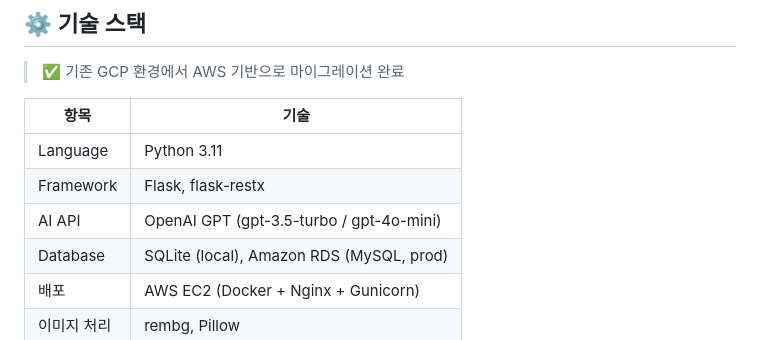
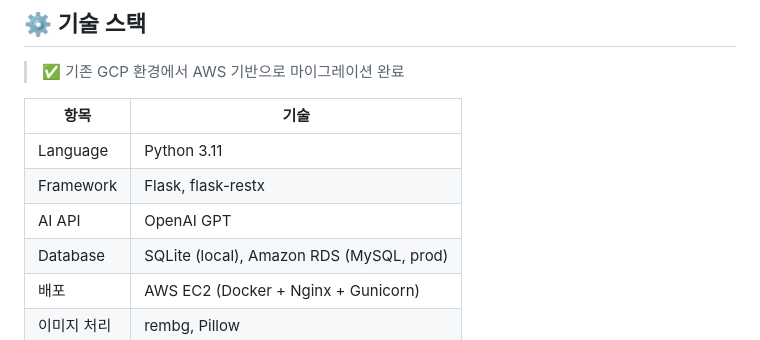
Before and after one commit to couple-palace/couple-palace-backend, a Markdown page: README.md, the part around the change. Drawn GitHub-style.

Commit message:
docs: 오타 수정

```diff
--- a/README.md
+++ b/README.md
@@ -31,7 +31,7 @@
 |-----------|----------------------------------------------|
 | Language  | Python 3.11                                  |
 | Framework | Flask, flask-restx                           |
-| AI API    | OpenAI GPT (gpt-3.5-turbo / gpt-4o-mini)     |
+| AI API    | OpenAI GPT    |
 | Database  | SQLite (local), Amazon RDS (MySQL, prod)     |
 | 배포      | AWS EC2 (Docker + Nginx + Gunicorn)          |
 | 이미지 처리 | rembg, Pillow                              |
```
